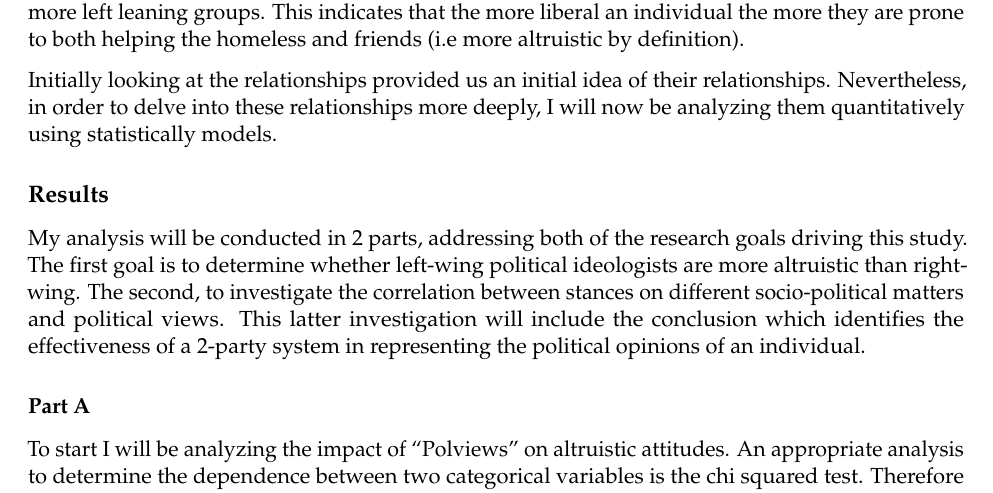
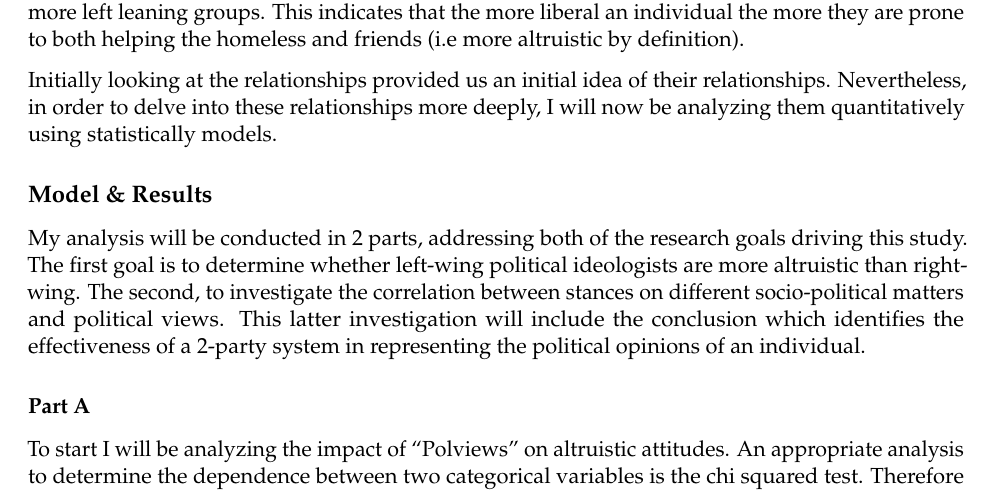
Before and after one commit to anind99/304Final, an R Markdown document (outputs/paper/paper.Rmd): part of page 5 of 13, cut so that both start at the same text. Rendered offline with R 4.5, knitr and Pandoc, then LaTeX, with nearby package versions; some code elsewhere in the file could not run offline.

Commit message:
paper correction

```diff
--- a/outputs/paper/paper.Rmd
+++ b/outputs/paper/paper.Rmd
@@ -305,7 +305,7 @@ Both givhmlss and helpfrd are more right skew for more left leaning groups. This
 
 Initially looking at the relationships provided us an initial idea of their relationships. Nevertheless, in order to delve into these relationships more deeply, I will now be analyzing them quantitatively using statistically models.
 
-## Results
+## Model & Results
 
 My analysis will be conducted in 2 parts, addressing both of the research goals driving this study. The first goal is to determine whether left-wing political ideologists are more altruistic than right-wing. The second, to investigate the correlation between stances on different socio-political matters and political views. This latter investigation will include the conclusion which identifies the effectiveness of a 2-party system in representing the political opinions of an individual.
 
```
Also changed, not shown: 2 other files.
